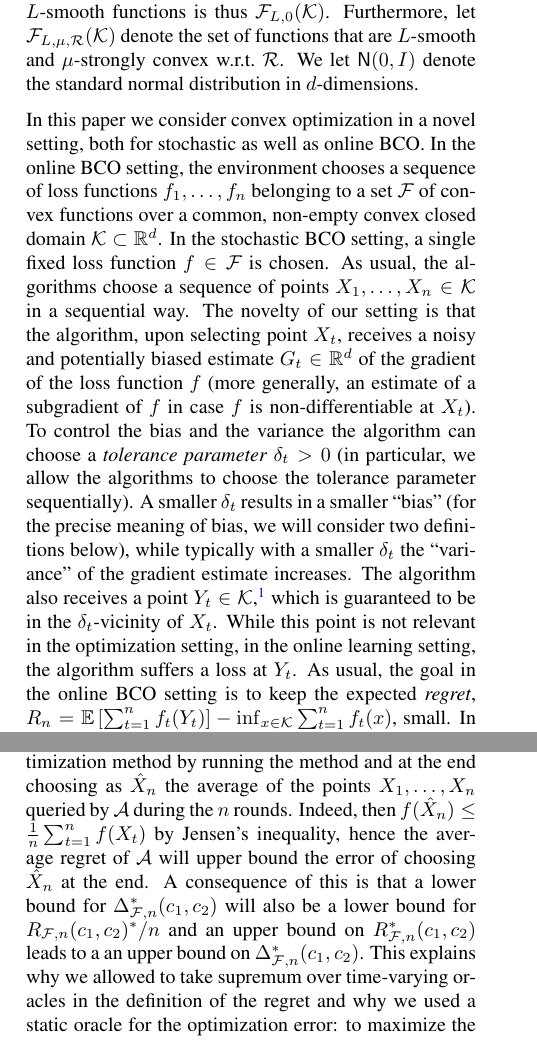
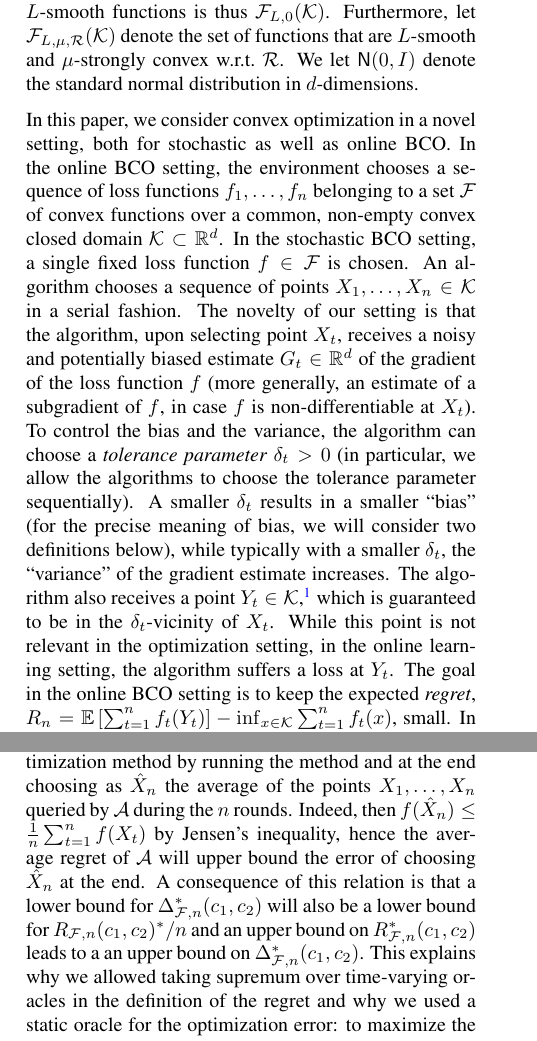
Before and after one commit to Szepi/OptWithGradOracle, a LaTeX paper (aistats_camera_ready/bgo-cam-ready.tex, which reads aistats_camera_ready/problem.tex): two parts of the columns of pages 2 and 3 of 24, joined at a grey line, cut so that both start at the same text. Compiled offline with pdfLaTeX.

Commit message:
minor changes to problem.tex

```diff
--- a/aistats_camera_ready/problem.tex
+++ b/aistats_camera_ready/problem.tex
@@ -27,22 +27,22 @@ $D_f(x,y) \le \tfrac{L}{2} \|x-y\|^2$, for all $x,y \in \K$.
 \label{fig:oracle}
 \end{figure}
 
-In this paper we consider convex optimization in a novel setting, both for stochastic as well as online BCO.
+In this paper, we consider convex optimization in a novel setting, both for stochastic as well as online BCO.
 %More specifically, we consider both an online learning setting and an optimization setting.
 In the online BCO setting, the environment chooses a sequence of loss functions $f_1,\dots,f_n$ belonging to a set $\cF$ of convex functions over a common, non-empty convex closed domain $\cK\subset \R^d$.
 In the stochastic BCO setting, a single fixed loss function $f\in \cF$ is chosen.
-As usual, the algorithms choose a sequence of points $X_1,\dots,X_n\in \cK$ in a sequential way.
+An algorithm chooses a sequence of points $X_1,\dots,X_n\in \cK$ in a serial fashion.
 The novelty of our setting is that the algorithm, upon selecting point $X_t$, receives
 a noisy and potentially biased estimate $G_t\in \R^d$
 of the gradient of the loss function $f$
-(more generally, an estimate of a subgradient of $f$ in case $f$ is non-differentiable at $X_t$).
-To control the bias and the variance the algorithm can choose a \emph{tolerance parameter} $\delta_t>0$
+(more generally, an estimate of a subgradient of $f$, in case $f$ is non-differentiable at $X_t$).
+To control the bias and the variance, the algorithm can choose a \emph{tolerance parameter} $\delta_t>0$
 (in particular, we allow the algorithms to choose the tolerance parameter sequentially).
-A smaller $\delta_t$ results in a smaller ``bias'' (for the precise meaning of bias, we will consider two definitions below), while typically with a smaller $\delta_t$ the ``variance'' of the gradient estimate increases.
+A smaller $\delta_t$ results in a smaller ``bias'' (for the precise meaning of bias, we will consider two definitions below), while typically with a smaller $\delta_t$, the ``variance'' of the gradient estimate increases.
 The algorithm also receives a point $Y_t\in \cK$,\footnote{In some cases we allow $f$ to be defined outside of $\K$ and allow $Y_t$ to be in a small vicinity of $\K$.} which is guaranteed to be in the $\delta_t$-vicinity of $X_t$.
 While this point is not relevant in the optimization setting, in the online learning setting,
 the algorithm suffers a loss at $Y_t$.
-As usual, the goal in the online BCO setting is to keep the expected \emph{regret},
+The goal in the online BCO setting is to keep the expected \emph{regret},
 	$R_n =\EE{ \sum_{t=1}^n f_t(Y_t)} - \inf_{x\in \cK} \sum_{t=1}^n f_t(x)$,
 small.
 In the stochastic BCO setting, the algorithm is also required to select a point $\hat{X}_n\in \cK$ once
@@ -154,6 +154,6 @@ then $\Delta_{\F,n}^{\mathrm{type-I}}(c_1,c_2) \le \Delta_{\F,n}^{\mathrm{type-I
 As a result, when proving lower bounds, we shall consider type-I, while when proving upper bounds we will consider type-II oracles.
 Further note that for either type of oracles, $\Delta_{\F,n}^*(c_1,c_2) \le R_{\F,n}^*(c_1,c_2)/n$. This follows by the well known construction that turns an online convex optimization method $\A$ for regret minimization into an optimization method by running the method and at the end choosing as $\hat{X}_n$ the average of the points $X_1,\dots,X_n$ queried by $\A$ during the $n$ rounds.
 Indeed, then $f(\hat{X}_n) \le \frac1n \sum_{t=1}^n f(X_t)$ by Jensen's inequality, hence the average regret of $\A$ will upper bound the error of choosing $\hat{X}_n$ at the end.
-A consequence of this is that a lower bound for $\Delta_{\F,n}^*(c_1,c_2) $ will also be a lower bound for $R_{\F,n}(c_1,c_2)^*/n$ and an upper bound on $R_{\F,n}^*(c_1,c_2)$ leads to a an upper bound on $\Delta_{\F,n}^*(c_1,c_2)$. This explains why we allowed to take supremum over time-varying oracles in the definition of the regret and why we used a static oracle for the optimization error: to maximize the strength of the bounds we obtain.
+A consequence of this relation is that a lower bound for $\Delta_{\F,n}^*(c_1,c_2) $ will also be a lower bound for $R_{\F,n}(c_1,c_2)^*/n$ and an upper bound on $R_{\F,n}^*(c_1,c_2)$ leads to a an upper bound on $\Delta_{\F,n}^*(c_1,c_2)$. This explains why we allowed taking supremum over time-varying oracles in the definition of the regret and why we used a static oracle for the optimization error: to maximize the strength of the bounds we obtain.
  \todoc{Add reference.}
 %$\hat{X}_n$ is the point returned by $\cA$ after $n$ rounds of interaction which work as described earlier.
```
Also changed, not shown: aistats_camera_ready/problem.tex (2 more changed lines).
